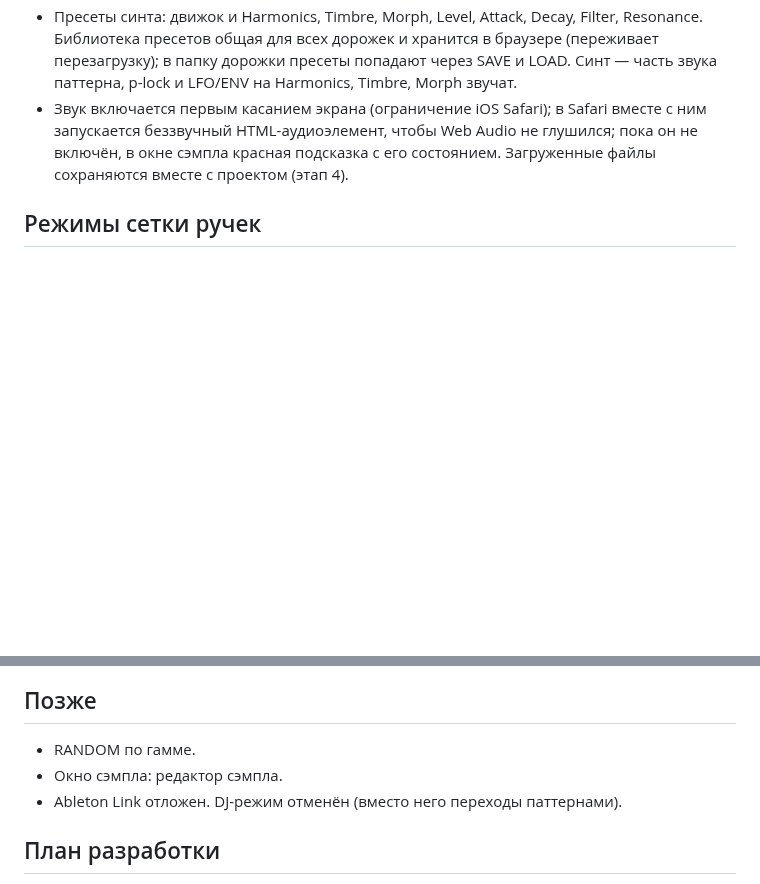
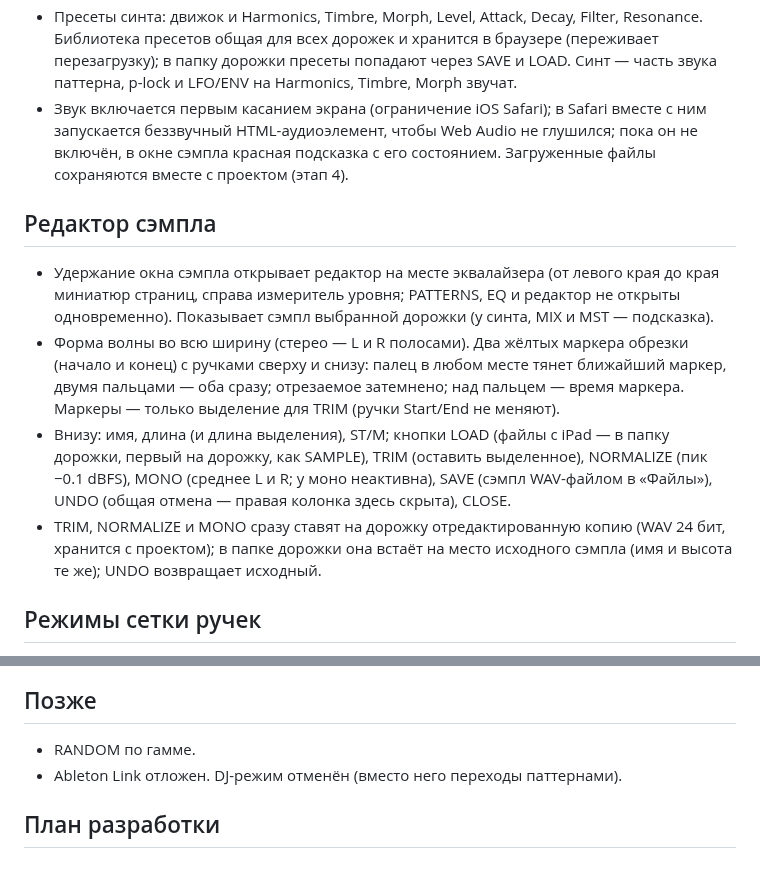
Before and after one commit to djPtrvch/JAMbo, a Markdown page: CLAUDE.md, 2 parts joined by grey strips. GitHub-like rendering; blank space fills up the shorter version.

Commit message:
CLAUDE.md: sample editor
Co-Authored-By: Claude Opus 5.5 <noreply@anthropic.com>
Claude-Session: https://claude.ai/code/session_01389q7TZRwxAQ6XscjwVFaL

```diff
--- a/CLAUDE.md
+++ b/CLAUDE.md
@@ -97,6 +97,12 @@
 - Пресеты синта: движок и Harmonics, Timbre, Morph, Level, Attack, Decay, Filter, Resonance. Библиотека пресетов общая для всех дорожек и хранится в браузере (переживает перезагрузку); в папку дорожки пресеты попадают через SAVE и LOAD. Синт — часть звука паттерна, p-lock и LFO/ENV на Harmonics, Timbre, Morph звучат.
 - Звук включается первым касанием экрана (ограничение iOS Safari); в Safari вместе с ним запускается беззвучный HTML-аудиоэлемент, чтобы Web Audio не глушился; пока он не включён, в окне сэмпла красная подсказка с его состоянием. Загруженные файлы сохраняются вместе с проектом (этап 4).
 
+## Редактор сэмпла
+- Удержание окна сэмпла открывает редактор на месте эквалайзера (от левого края до края миниатюр страниц, справа измеритель уровня; PATTERNS, EQ и редактор не открыты одновременно). Показывает сэмпл выбранной дорожки (у синта, MIX и MST — подсказка).
+- Форма волны во всю ширину (стерео — L и R полосами). Два жёлтых маркера обрезки (начало и конец) с ручками сверху и снизу: палец в любом месте тянет ближайший маркер, двумя пальцами — оба сразу; отрезаемое затемнено; над пальцем — время маркера. Маркеры — только выделение для TRIM (ручки Start/End не меняют).
+- Внизу: имя, длина (и длина выделения), ST/M; кнопки LOAD (файлы с iPad — в папку дорожки, первый на дорожку, как SAMPLE), TRIM (оставить выделенное), NORMALIZE (пик −0.1 dBFS), MONO (среднее L и R; у моно неактивна), SAVE (сэмпл WAV-файлом в «Файлы»), UNDO (общая отмена — правая колонка здесь скрыта), CLOSE.
+- TRIM, NORMALIZE и MONO сразу ставят на дорожку отредактированную копию (WAV 24 бит, хранится с проектом); в папке дорожки она встаёт на место исходного сэмпла (имя и высота те же); UNDO возвращает исходный.
+
 ## Режимы сетки ручек
 - Выбор дорожки: ручки показывают параметры этой дорожки.
 - Микшер (MIX): 16 ручек = громкости дорожек в dB (от −∞ до 0 dB, по умолчанию −10 dB), подписи — имена дорожек (несуществующие не подсвечиваются). Метров рядом с ручками нет — уровни дорожек видны в окне сэмпла.
@@ -142,7 +148,6 @@
 
 ## Позже
 - RANDOM по гамме.
-- Окно сэмпла: редактор сэмпла.
 - Ableton Link отложен. DJ-режим отменён (вместо него переходы паттернами).
 
 ## План разработки
```
Also changed, not shown: other parts of CLAUDE.md (+1 -1 lines).
